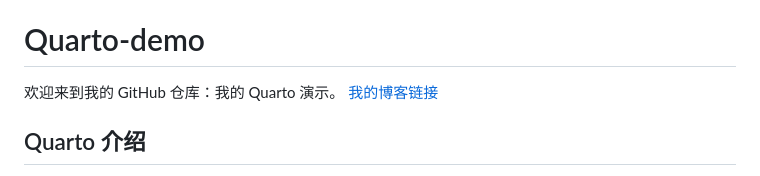
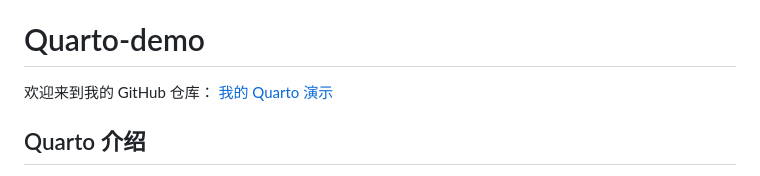
Before and after one commit to joshzhong66/Quarto-demo, a Markdown page: README.md, the part around the change. Drawn GitHub-style.

```diff
--- a/README.md
+++ b/README.md
@@ -2,7 +2,7 @@
 
 # Quarto-demo
 
-欢迎来到我的 GitHub 仓库：我的 Quarto 演示。 [我的博客链接](https://joshzhong66.github.io/Quarto-demo/)
+欢迎来到我的 GitHub 仓库： [我的 Quarto 演示](https://joshzhong66.github.io/Quarto-demo/)
 
 ## Quarto 介绍
 
```
